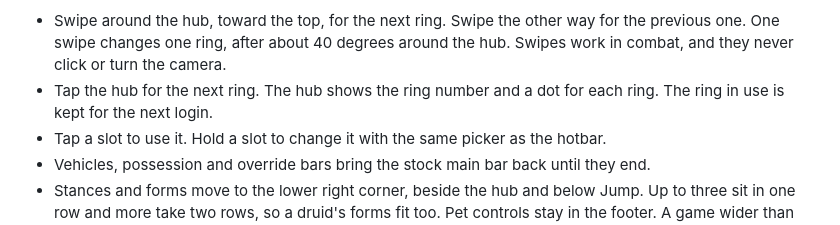
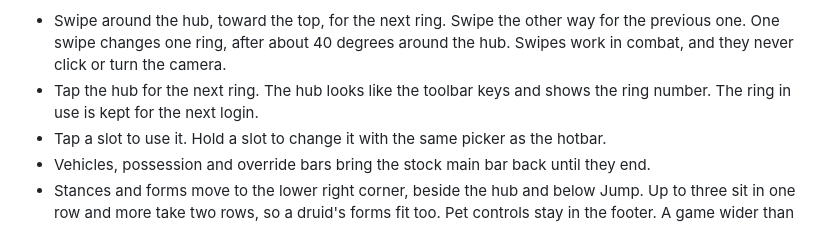
Before and after one commit to ashmerra/wehavephones, a Markdown page: docs/TOUCH_CONTROLS.md, the part around the change. GitHub-like rendering.

Commit message:
Document the wheel hub without ring dots

```diff
--- a/docs/TOUCH_CONTROLS.md
+++ b/docs/TOUCH_CONTROLS.md
@@ -244,8 +244,8 @@ because they would repeat it.
 - Swipe around the hub, toward the top, for the next ring. Swipe the other way
   for the previous one. One swipe changes one ring, after about 40 degrees around
   the hub. Swipes work in combat, and they never click or turn the camera.
-- Tap the hub for the next ring. The hub shows the ring number and a dot for
-  each ring. The ring in use is kept for the next login.
+- Tap the hub for the next ring. The hub looks like the toolbar keys and shows
+  the ring number. The ring in use is kept for the next login.
 - Tap a slot to use it. Hold a slot to change it with the same picker as the
   hotbar.
 - Vehicles, possession and override bars bring the stock main bar back until
```
